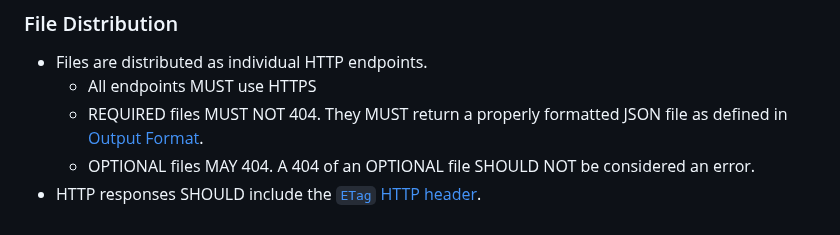
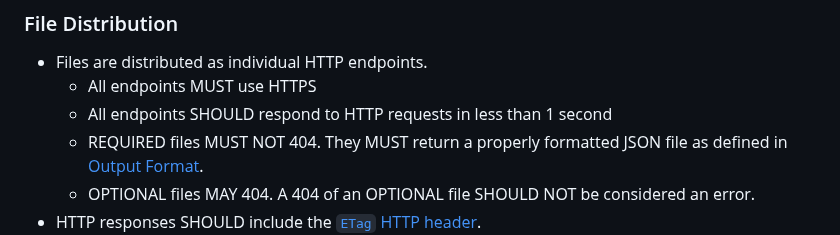
Before and after one commit to MobilityData/gbfs, a Markdown page: gbfs.md, the part around the change. GitHub-like rendering.

Commit message:
File description: specify endpoint timeout (#715)
* File description: specify endpoint timeout

* Update MUST to SHOULD

```diff
--- a/gbfs.md
+++ b/gbfs.md
@@ -124,6 +124,7 @@ Hours and dates of operation MUST be published even in cases where services are
 
 * Files are distributed as individual HTTP endpoints.
     * All endpoints MUST use HTTPS
+    * All endpoints SHOULD respond to HTTP requests in less than 1 second
     * REQUIRED files MUST NOT 404. They MUST return a properly formatted JSON file as defined in [Output Format](#output-format).
     * OPTIONAL files MAY 404. A 404 of an OPTIONAL file SHOULD NOT be considered an error.
 * HTTP responses SHOULD include the [`ETag` HTTP header](https://developer.mozilla.org/en-US/docs/Web/HTTP/Headers/ETag).
```
